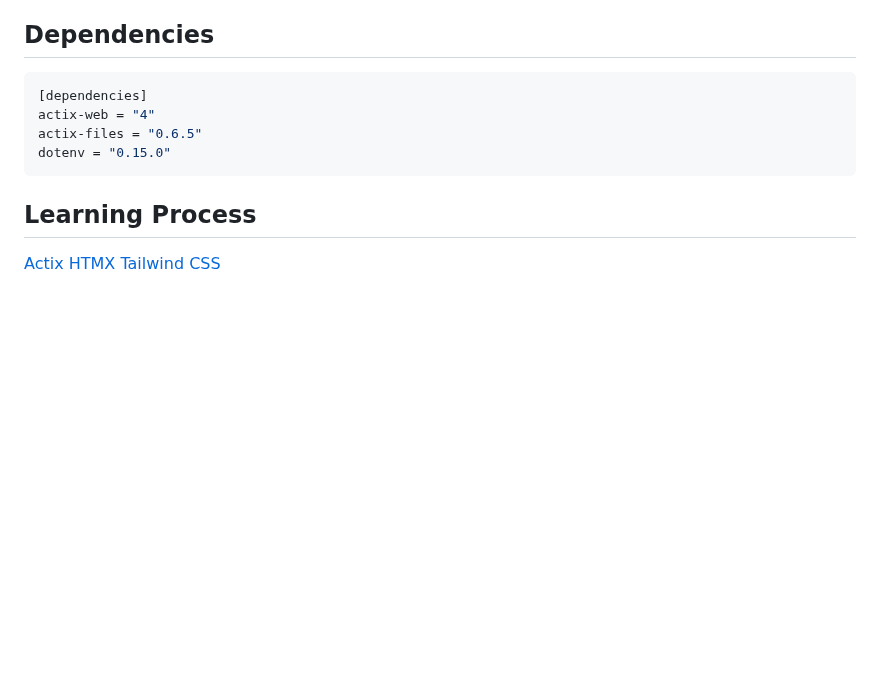
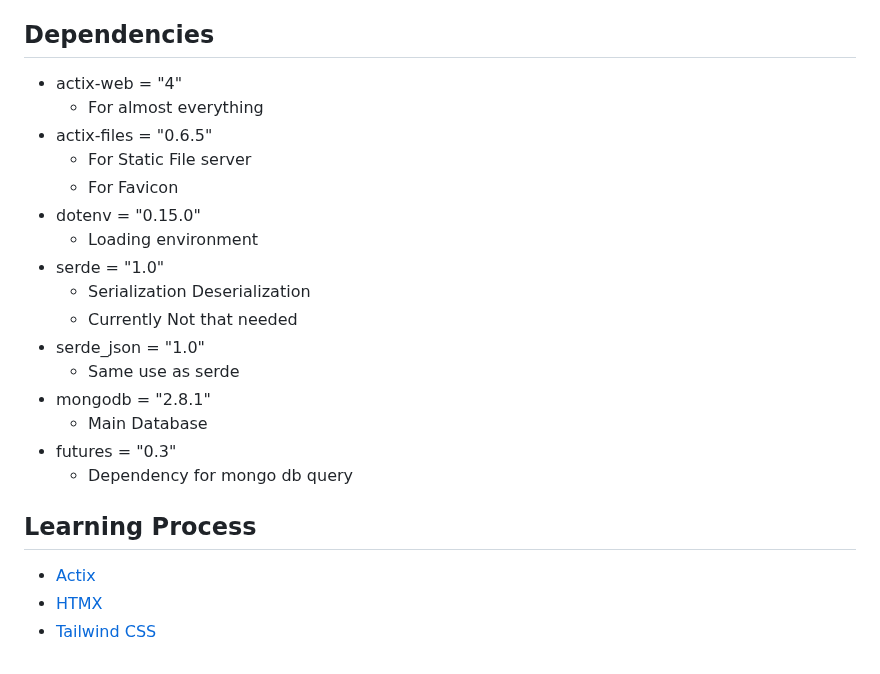
Before and after one commit to Shamit187/personal-bookmark, a Markdown page: Readme.md, the part around one of its changes. Rendered like a GitHub page; blank space fills up the shorter version.

````diff
--- a/Readme.md
+++ b/Readme.md
@@ -61,15 +96,25 @@ Currently, all in one file, 'src/api.rs'(to be changed)
 
 ## Dependencies
 
-```toml
-[dependencies]
-actix-web = "4"
-actix-files = "0.6.5"
-dotenv = "0.15.0"
-```
+- actix-web = "4"
+  - For almost everything
+- actix-files = "0.6.5"
+  - For Static File server
+  - For Favicon
+- dotenv = "0.15.0"
+  - Loading environment
+- serde = "1.0"
+  - Serialization Deserialization
+  - Currently Not that needed
+- serde_json = "1.0"
+  - Same use as serde
+- mongodb = "2.8.1"
+  - Main Database
+- futures = "0.3"
+  - Dependency for mongo db query
 
 ## Learning Process
 
-[Actix](LearningActix.md)
-[HTMX](LearningHTMX.md)
-[Tailwind CSS](LearningTailwind.md)
+* [Actix](LearningActix.md)
+* [HTMX](LearningHTMX.md)
+* [Tailwind CSS](LearningTailwind.md)
````
Also changed, not shown: other parts of Readme.md (+39 -4 lines).
